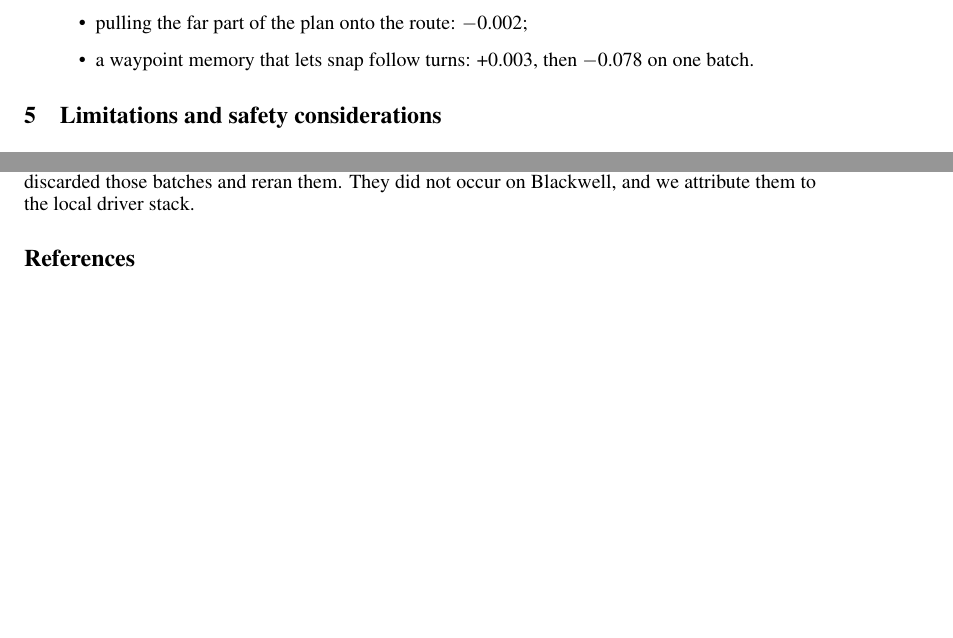
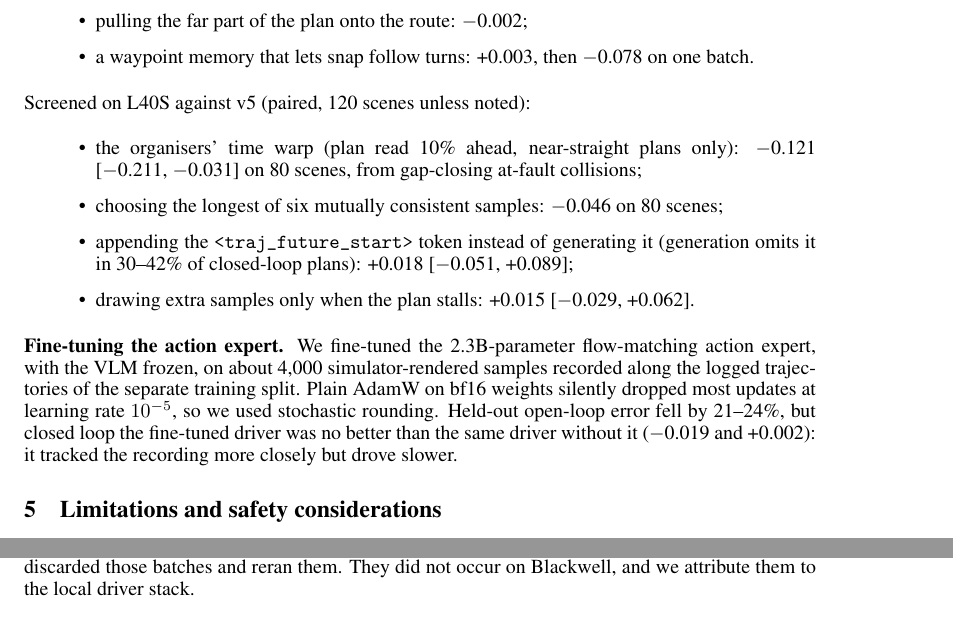
Before and after one commit to amanupg/alpasim-challenge-2026, a LaTeX paper (report/amanupg_pai_report.tex): two parts of page 3 of 3 before the commit and two parts of page 3 of 4 after it, joined at a grey line, cut so that both start at the same text, the shorter picture padded with empty space. Compiled offline with pdfLaTeX.

Commit message:
Report: L40S screens and fine-tune results in 'what did not help'; fix duplicate References heading
Co-Authored-By: Claude Opus 5.5 <noreply@anthropic.com>

```diff
--- a/report/amanupg_pai_report.tex
+++ b/report/amanupg_pai_report.tex
@@ -148,6 +148,22 @@ v5, PCS 2184 [2137--2230] (scene score 0.652, at-fault distance 0.771; 987/987 r
 \item pulling the far part of the plan onto the route: $-$0.002;
 \item a waypoint memory that lets snap follow turns: +0.003, then $-$0.078 on one batch.
 \end{itemize}
+Screened on L40S against v5 (paired, 120 scenes unless noted):
+\begin{itemize}
+\item the organisers' time warp (plan read 10\% ahead, near-straight plans only): $-$0.121 [$-$0.211, $-$0.031] on 80
+scenes, from gap-closing at-fault collisions;
+\item choosing the longest of six mutually consistent samples: $-$0.046 on 80 scenes;
+\item appending the \texttt{<traj\_future\_start>} token instead of generating it (generation omits it in 30--42\% of
+closed-loop plans): +0.018 [$-$0.051, +0.089];
+\item drawing extra samples only when the plan stalls: +0.015 [$-$0.029, +0.062].
+\end{itemize}
+\textbf{Fine-tuning the action expert.} We fine-tuned the 2.3B-parameter flow-matching action expert, with the VLM
+frozen, on about 4{,}000 simulator-rendered samples recorded along the logged trajectories of the separate training
+split. Plain AdamW on bf16 weights silently dropped most updates at learning rate $10^{-5}$, so we used stochastic
+rounding. Held-out open-loop error fell by 21--24\%, but closed loop the fine-tuned driver was no better than the
+same driver without it ($-$0.019 and +0.002): it tracked the recording more closely but drove slower.
+% TODO(run C): fine-tune with DAgger recovery samples (policy-driven states, labels blended back onto the recording);
+% result pending on 2026-10-22.
 
 \section{Limitations and safety considerations}
 \textbf{Rear-end collisions from following too slowly.} Most remaining low-progress outcomes are rear-end hits by
@@ -168,7 +184,6 @@ $\pm$0.1 between configurations, so single-batch gains are not reliable. On our
 CUDA launch failures in the driver process (6 of 25 batches). We detected them, discarded those batches and reran
 them. They did not occur on Blackwell, and we attribute them to the local driver stack.
 
-\section*{References}
 \begin{thebibliography}{9}
 \bibitem{alpamayo15} NVIDIA. \newblock Alpamayo 1.5. \newblock \url{https://huggingface.co/nvidia/Alpamayo-1.5-10B}, 2026.
 \bibitem{qwen3vl} Qwen Team. \newblock Qwen3-VL. \newblock \url{https://huggingface.co/Qwen/Qwen3-VL-8B-Instruct}, 2025.
```
Also changed, not shown: report/amanupg_pai_report.pdf, report/amanupg_pai_report.tex (2 more changed lines).
